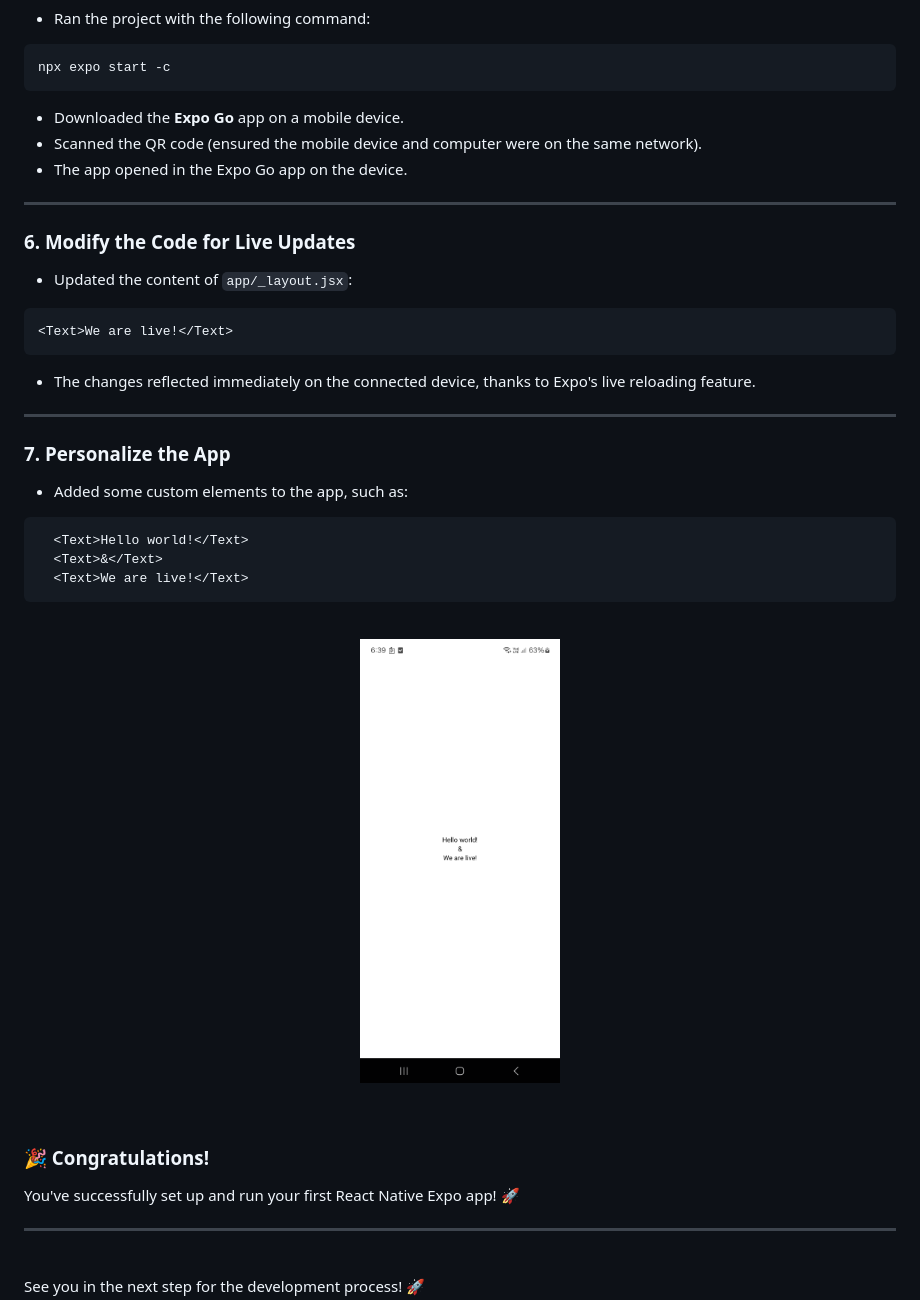
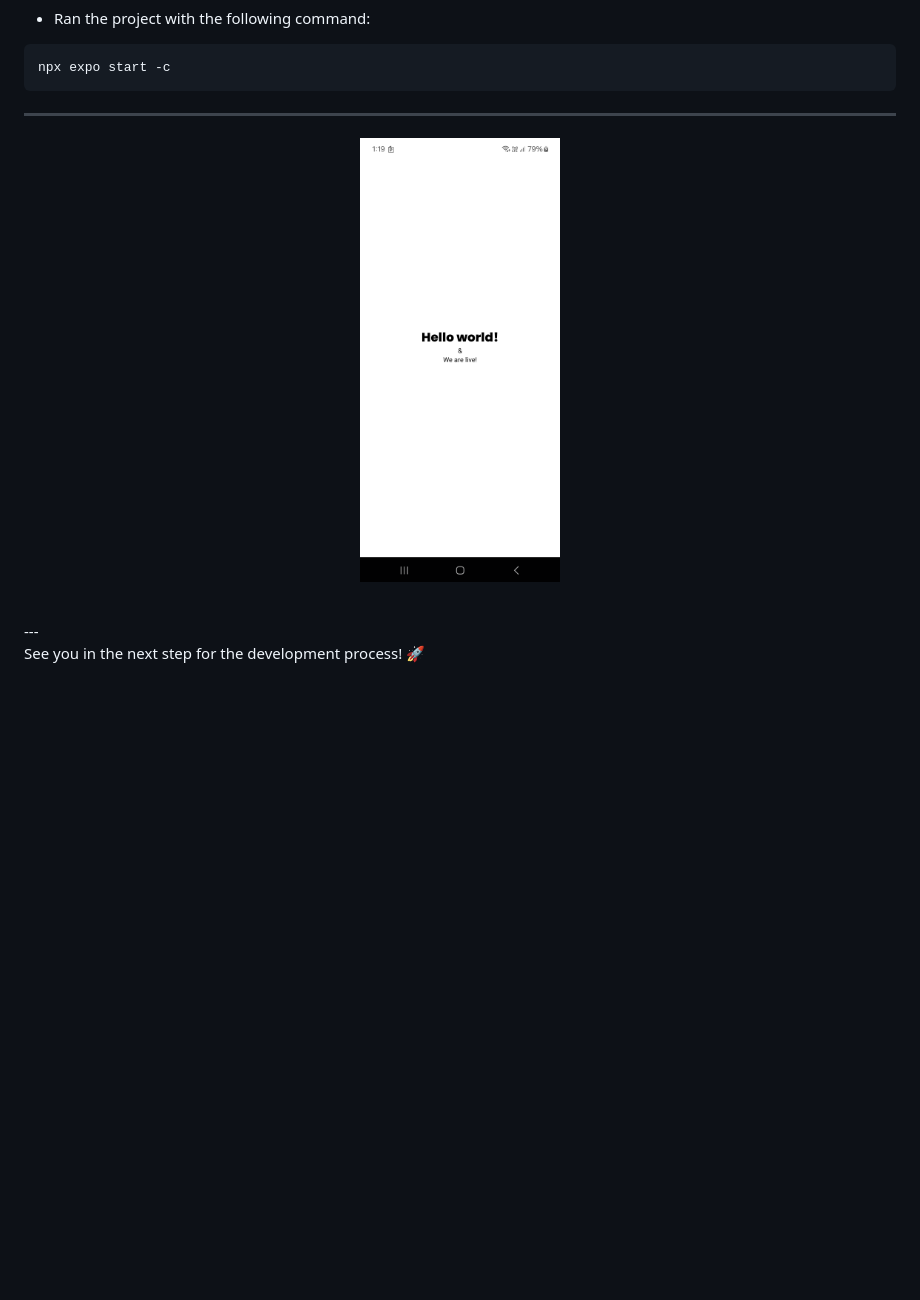
Before and after one commit to NovaLogics/skills-training-reactnative-expo, a Markdown page: README.md, the part around the change printed below. Drawn GitHub-style; pictures changed too: _archive/screenshot_01.png; blank space fills up the shorter version.

Commit message:
docs [ readme ] : Update Readme/Documentation

````diff
--- a/README.md
+++ b/README.md
@@ -76,40 +68,13 @@ Made the following changes in the `package.json` file:
 npx expo start -c
 ```
 
-- Downloaded the **Expo Go** app on a mobile device.
-- Scanned the QR code (ensured the mobile device and computer were on the same network).
-- The app opened in the Expo Go app on the device.
-
 ---
-
-### 6. Modify the Code for Live Updates
-- Updated the content of `app/_layout.jsx`:
-```js
-<Text>We are live!</Text>
-```
-
-- The changes reflected immediately on the connected device, thanks to Expo's live reloading feature.
-
----
-
-### 7. Personalize the App
-- Added some custom elements to the app, such as:
-```js
-  <Text>Hello world!</Text>
-  <Text>&</Text>
-  <Text>We are live!</Text>
-```
-<br/>
 
 <p align="center">
 <img src="./_archive/screenshot_01.png" width=200>
 </p>
 
 <br/>
-
-### 🎉 Congratulations!
-You've successfully set up and run your first React Native Expo app! 🚀
-
 ---
 <br/>
 
````
Also changed, not shown: other parts of README.md (+39 -47 lines), 1 other file.
